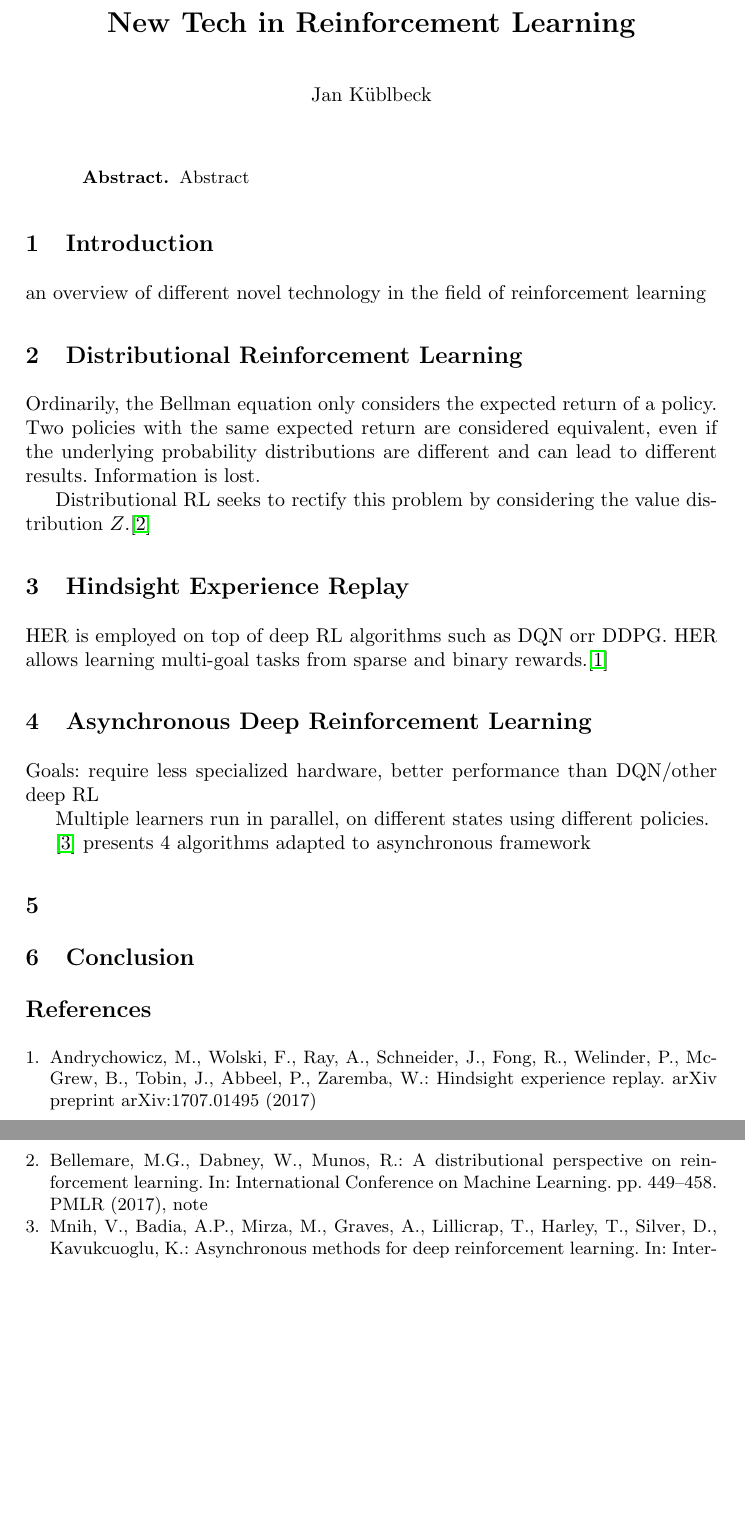
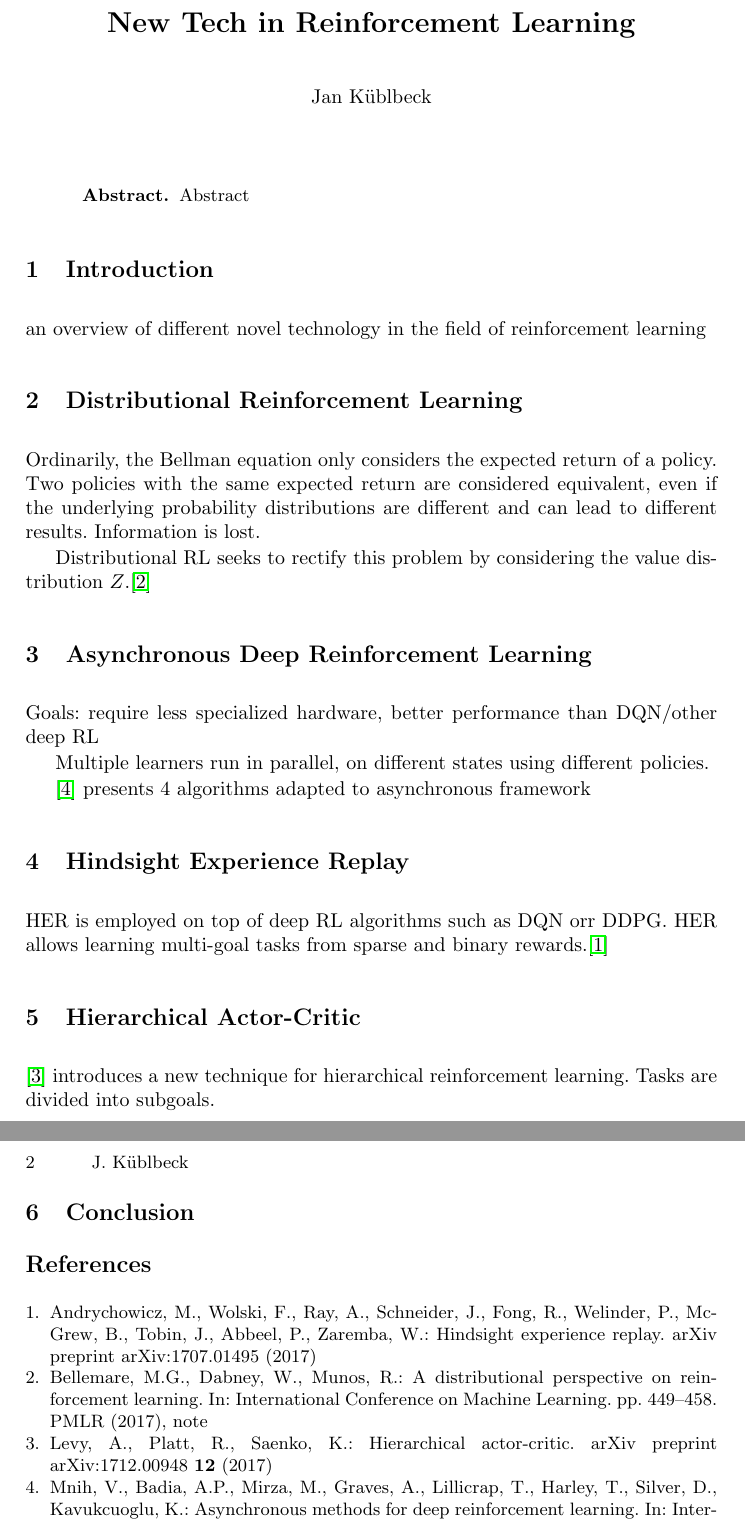
Before and after one commit to JanKue/new-tech-reinforcement-learning, a LaTeX paper (main.tex): two parts of pages 1 and 2 of 2, joined at a grey line, cut so that both start at the same text, the shorter picture padded with empty space. Compiled offline with pdfLaTeX.

Commit message:
added HAC section

```diff
--- a/main.tex
+++ b/main.tex
@@ -43,10 +43,6 @@ Ordinarily, the Bellman equation only considers the expected return of a policy.
 
 Distributional RL seeks to rectify this problem by considering the value distribution $Z$.\cite{bellemare2017distributional}
 
-\section{Hindsight Experience Replay}
-
-HER is employed on top of deep RL algorithms such as DQN orr DDPG. HER allows learning multi-goal tasks from sparse and binary rewards.\cite{andrychowicz2017hindsight}
-
 \section{Asynchronous Deep Reinforcement Learning}
 
 Goals: require less specialized hardware, better performance than DQN/other deep RL
@@ -55,7 +51,13 @@ Multiple learners run in parallel, on different states using different policies.
 
 \cite{mnih2016asynchronous} presents 4 algorithms adapted to asynchronous framework
 
-\section{}
+\section{Hindsight Experience Replay}
+
+HER is employed on top of deep RL algorithms such as DQN orr DDPG. HER allows learning multi-goal tasks from sparse and binary rewards.\cite{andrychowicz2017hindsight}
+
+\section{Hierarchical Actor-Critic}
+
+\cite{levy2017hierarchical} introduces a new technique for hierarchical reinforcement learning. Tasks are divided into subgoals.
 
 \section{Conclusion}
 
```
